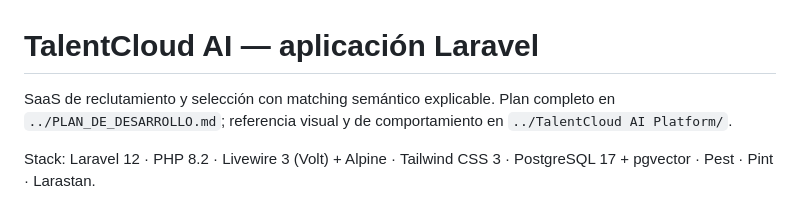
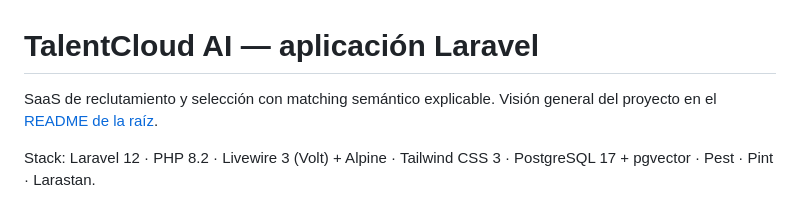
Before and after one commit to cesarpolowork2026-og/talentcloud-ai, a Markdown page: talentcloud/README.md, the part around the change. GitHub-like rendering.

Commit message:
README en la raíz (resumen, arquitectura, cómo ejecutarlo, base de datos) y se quitan enlaces a archivos que no están en el repositorio

```diff
--- a/talentcloud/README.md
+++ b/talentcloud/README.md
@@ -1,6 +1,6 @@
 # TalentCloud AI — aplicación Laravel
 
-SaaS de reclutamiento y selección con matching semántico explicable. Plan completo en `../PLAN_DE_DESARROLLO.md`; referencia visual y de comportamiento en `../TalentCloud AI Platform/`.
+SaaS de reclutamiento y selección con matching semántico explicable. Visión general del proyecto en el [README de la raíz](../README.md).
 
 Stack: Laravel 12 · PHP 8.2 · Livewire 3 (Volt) + Alpine · Tailwind CSS 3 · PostgreSQL 17 + pgvector · Pest · Pint · Larastan.
 
```
Also changed, not shown: README.md (added, +100 -0 lines).
